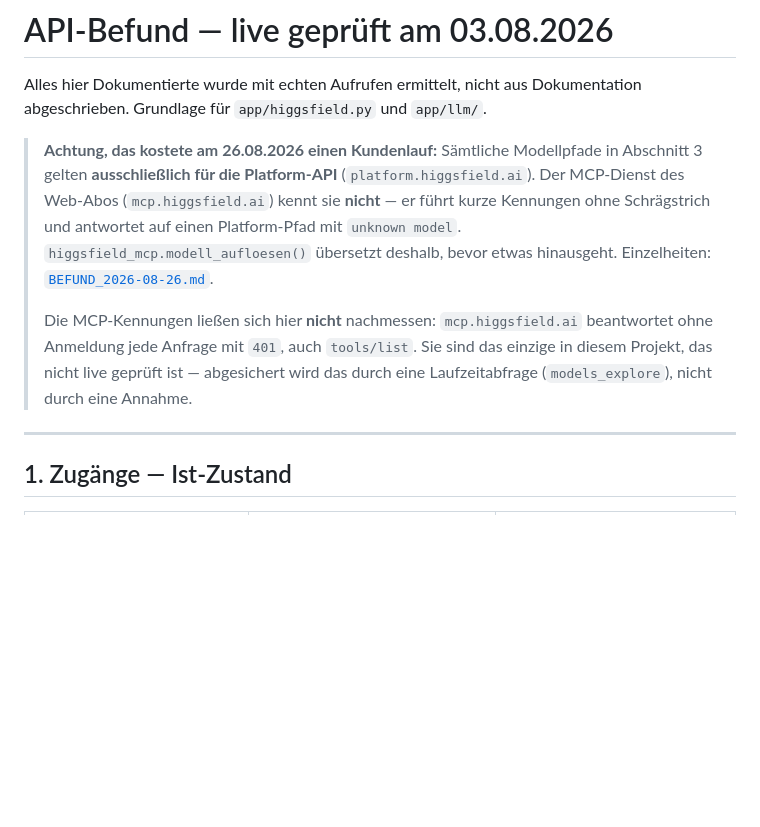
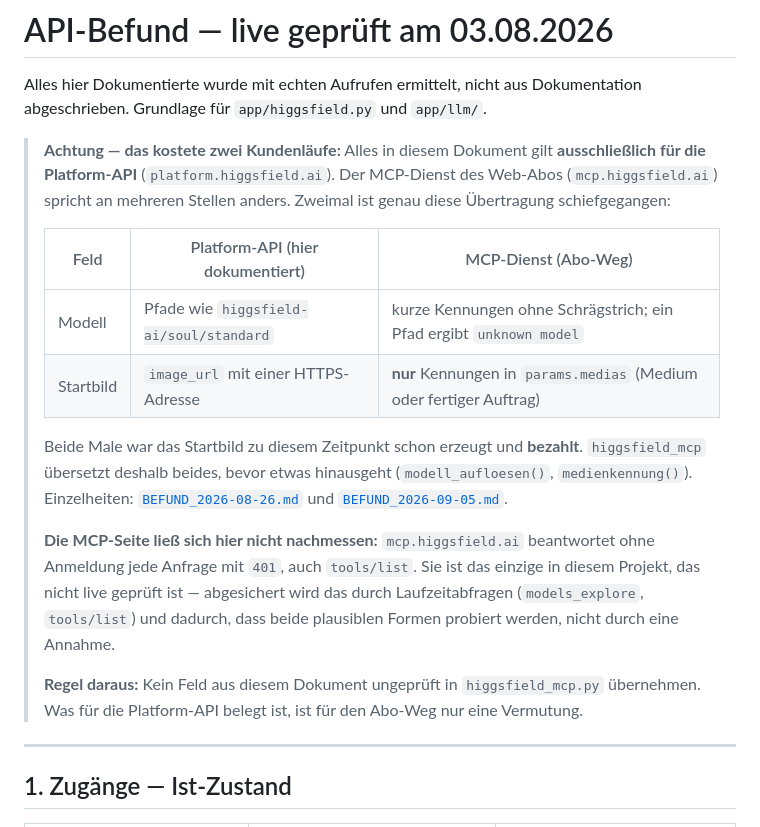
Before and after one commit to BastianScherzinger/mediapipe-wvm, a Markdown page: docs/API_BEFUND.md, the part around the change. Drawn GitHub-style; blank space fills up the shorter version.

Commit message:
Doku: das Muster festhalten, das zweimal einen Kundenlauf gekostet hat
Beide Abbrueche hatten dieselbe Ursache an verschiedenen Feldern: eine Form der
Platform-API wurde ungeprueft auf den MCP-Dienst uebertragen (erst der Modellname,
dann `image_url` statt `params.medias`). Beide Male war das Startbild da schon
erzeugt und bezahlt.

Der Warnkasten in API_BEFUND.md nannte bisher nur den Modellnamen. Er nennt jetzt
beide Faelle nebeneinander und die Regel dahinter: Kein Feld aus jenem Dokument
ungeprueft in higgsfield_mcp.py uebernehmen — was fuer die Platform-API belegt ist,
ist fuer den Abo-Weg nur eine Vermutung.

Dazu ein Abschnitt 0 in CLAUDE.md mit demselben Muster und dem Stand des Codes,
damit eine neue Sitzung nicht erst suchen muss.

Co-Authored-By: Claude Opus 5 <noreply@anthropic.com>
Claude-Session: https://claude.ai/code/session_01XGt6FF4K6NP1F9xYk2QihV

```diff
--- a/docs/API_BEFUND.md
+++ b/docs/API_BEFUND.md
@@ -3,17 +3,31 @@
 Alles hier Dokumentierte wurde mit echten Aufrufen ermittelt, nicht aus Dokumentation
 abgeschrieben. Grundlage für `app/higgsfield.py` und `app/llm/`.
 
-> **Achtung, das kostete am 26.08.2026 einen Kundenlauf:** Sämtliche Modellpfade in
-> Abschnitt 3 gelten **ausschließlich für die Platform-API** (`platform.higgsfield.ai`).
-> Der MCP-Dienst des Web-Abos (`mcp.higgsfield.ai`) kennt sie **nicht** — er führt kurze
-> Kennungen ohne Schrägstrich und antwortet auf einen Platform-Pfad mit `unknown model`.
-> `higgsfield_mcp.modell_aufloesen()` übersetzt deshalb, bevor etwas hinausgeht.
-> Einzelheiten: [`BEFUND_2026-08-26.md`](BEFUND_2026-08-26.md).
+> **Achtung — das kostete zwei Kundenläufe:** Alles in diesem Dokument gilt
+> **ausschließlich für die Platform-API** (`platform.higgsfield.ai`). Der MCP-Dienst des
+> Web-Abos (`mcp.higgsfield.ai`) spricht an mehreren Stellen anders. Zweimal ist genau
+> diese Übertragung schiefgegangen:
 >
-> Die MCP-Kennungen ließen sich hier **nicht** nachmessen: `mcp.higgsfield.ai`
-> beantwortet ohne Anmeldung jede Anfrage mit `401`, auch `tools/list`. Sie sind das
-> einzige in diesem Projekt, das nicht live geprüft ist — abgesichert wird das durch
-> eine Laufzeitabfrage (`models_explore`), nicht durch eine Annahme.
+> | Feld | Platform-API (hier dokumentiert) | MCP-Dienst (Abo-Weg) |
+> |---|---|---|
+> | Modell | Pfade wie `higgsfield-ai/soul/standard` | kurze Kennungen ohne Schrägstrich; ein Pfad ergibt `unknown model` |
+> | Startbild | `image_url` mit einer HTTPS-Adresse | **nur** Kennungen in `params.medias` (Medium oder fertiger Auftrag) |
+>
+> Beide Male war das Startbild zu diesem Zeitpunkt schon erzeugt und **bezahlt**.
+> `higgsfield_mcp` übersetzt deshalb beides, bevor etwas hinausgeht
+> (`modell_aufloesen()`, `medienkennung()`). Einzelheiten:
+> [`BEFUND_2026-08-26.md`](BEFUND_2026-08-26.md) und
+> [`BEFUND_2026-09-05.md`](BEFUND_2026-09-05.md).
+>
+> **Die MCP-Seite ließ sich hier nicht nachmessen:** `mcp.higgsfield.ai` beantwortet
+> ohne Anmeldung jede Anfrage mit `401`, auch `tools/list`. Sie ist das einzige in
+> diesem Projekt, das nicht live geprüft ist — abgesichert wird das durch
+> Laufzeitabfragen (`models_explore`, `tools/list`) und dadurch, dass beide plausiblen
+> Formen probiert werden, nicht durch eine Annahme.
+>
+> **Regel daraus:** Kein Feld aus diesem Dokument ungeprüft in `higgsfield_mcp.py`
+> übernehmen. Was für die Platform-API belegt ist, ist für den Abo-Weg nur eine
+> Vermutung.
 
 ---
 
```
Also changed, not shown: docs/DOKUMENTATION.md (+1 -1 lines).
